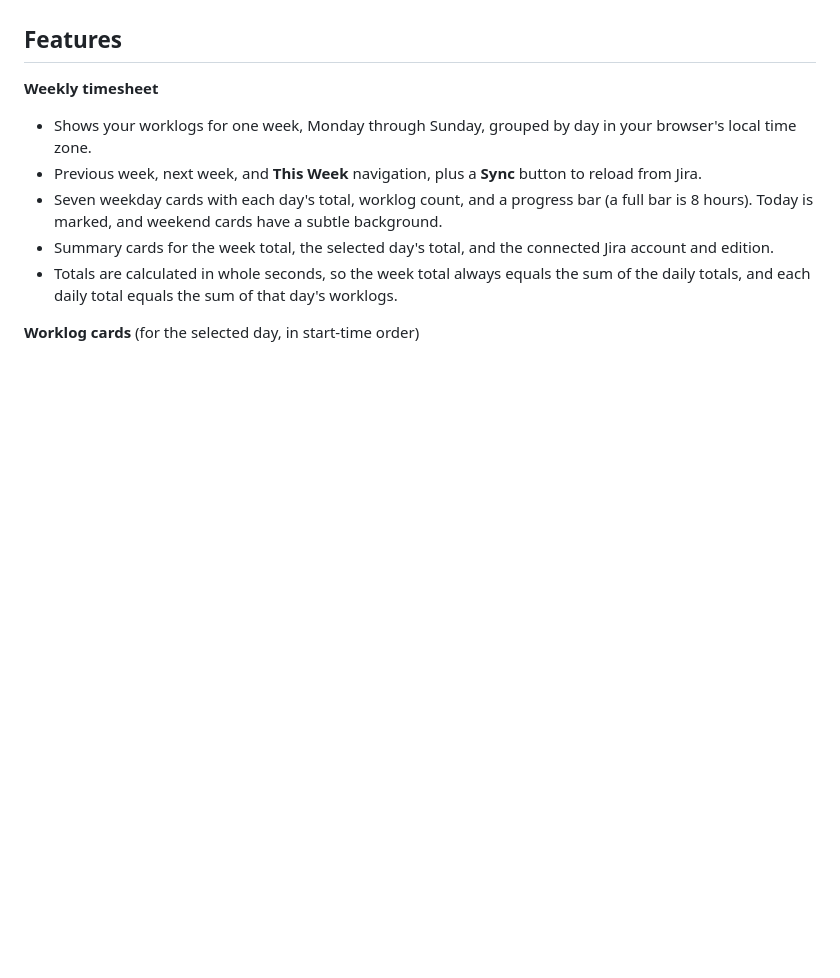
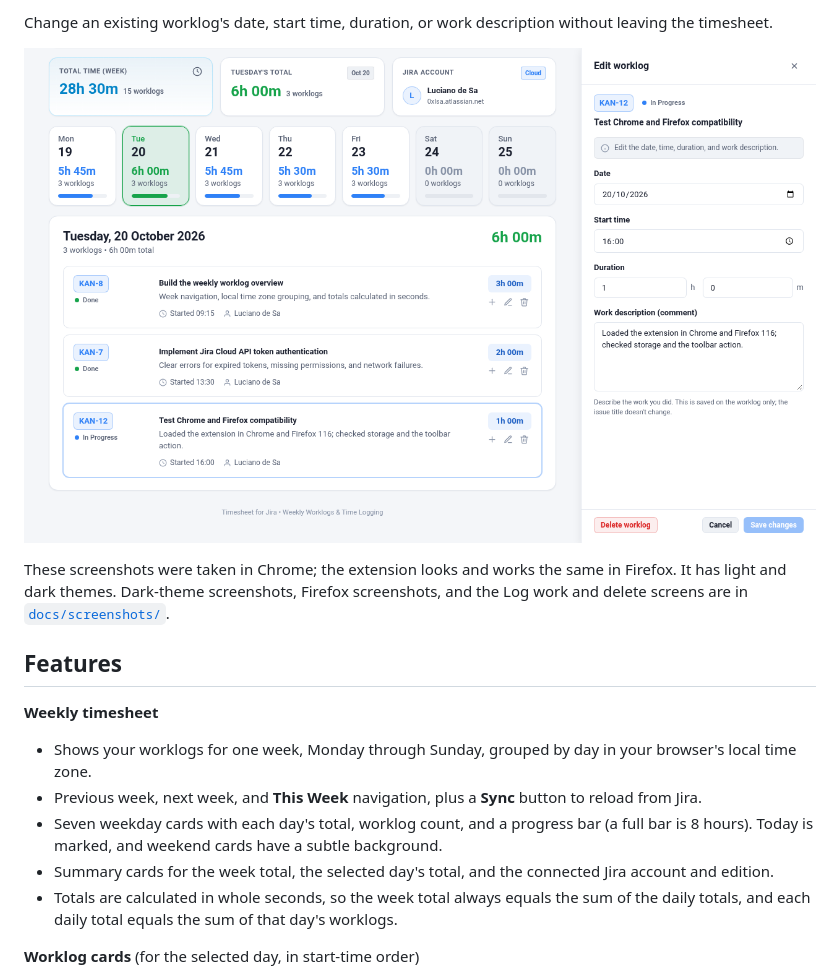
Before and after one commit to 0xlsa/jira-timesheet, a Markdown page: README.md, the part around one of its changes. Rendered like a GitHub page; blank space fills up the shorter version.

```diff
--- a/README.md
+++ b/README.md
@@ -22,3 +35,8 @@ _Screenshots are not included yet._
+Change an existing worklog's date, start time, duration, or work description without leaving the timesheet.
+
+![Timesheet for Jira: editing a worklog](docs/screenshots/chrome/worklog-edit-light.png)
+
+These screenshots were taken in Chrome; the extension looks and works the same in Firefox. It has light and dark themes. Dark-theme screenshots, Firefox screenshots, and the Log work and delete screens are in [`docs/screenshots/`](docs/screenshots/).
 
 ## Features
 
```
Also changed, not shown: other parts of README.md (+15 -2 lines).
